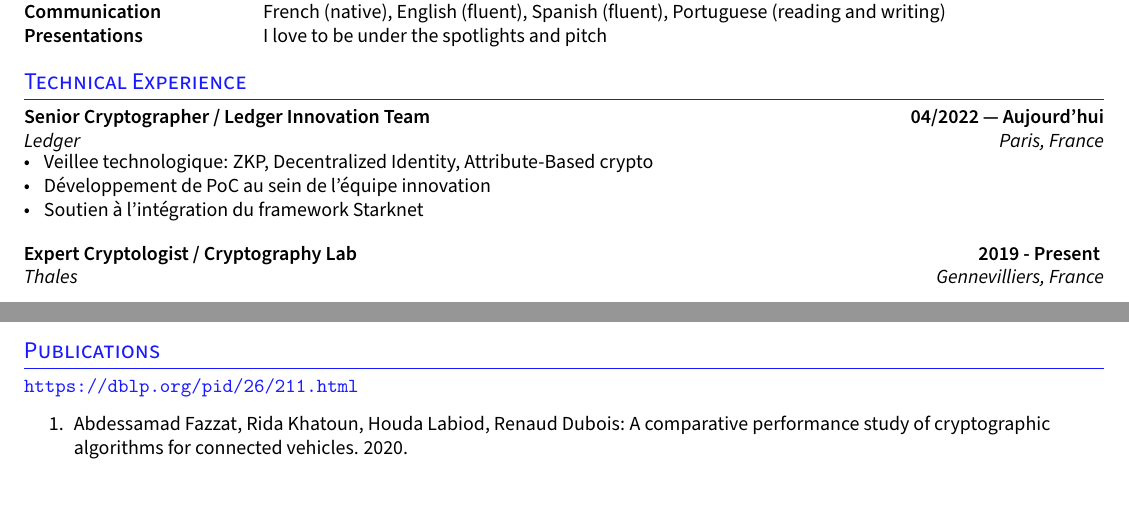
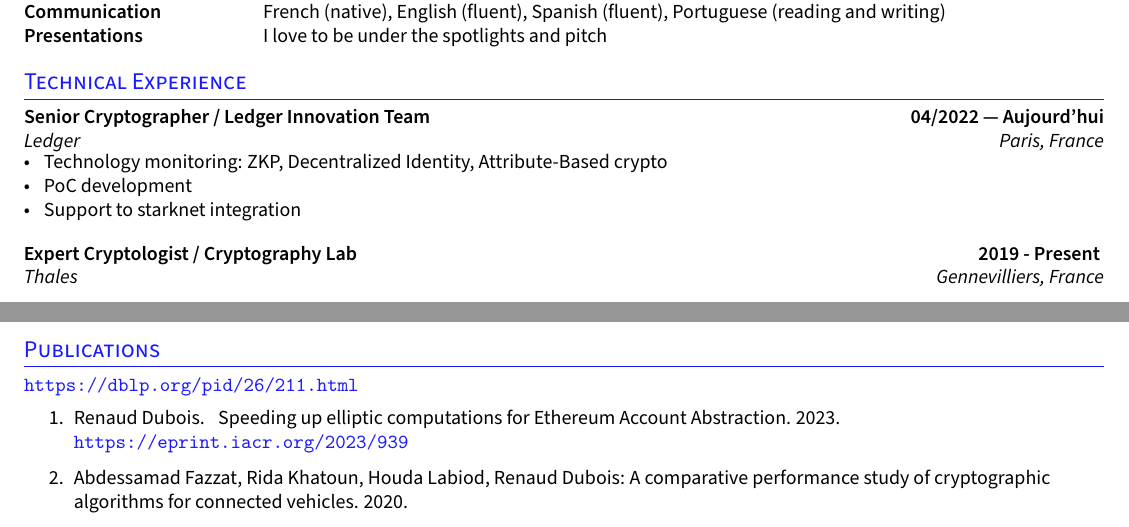
Before and after one commit to rdubois-crypto/Resume-CV-, a LaTeX CV (resume.tex, which reads sections/experience.tex): two parts of pages 1 and 2 of 2, joined at a grey line, cut so that both start at the same text. Compiled offline with pdfLaTeX.

Commit message:
adding last publication

```diff
--- a/resume.tex
+++ b/resume.tex
@@ -76,6 +76,7 @@ The final name of the patent may differ from the original technical text once ch
 \section{Publications}
  \url{https://dblp.org/pid/26/211.html}
  \begin{enumerate}
+ \item Renaud Dubois. {~ Speeding up elliptic computations for Ethereum Account Abstraction. 2023.} \url{https://eprint.iacr.org/2023/939}
   \item Abdessamad Fazzat, Rida Khatoun, Houda Labiod, Renaud Dubois: A comparative performance study of cryptographic algorithms for connected vehicles. 2020.
  \item 	Olivier Bernard, Renaud Dubois, Simon Masson: Efficient four-dimensional GLV curve with high security.
  \item Renaud Dubois: Trapping ECC with Invalid Curve Bug Attacks.
--- a/sections/experience.tex
+++ b/sections/experience.tex
@@ -5,9 +5,9 @@
 \subsection{{Senior Cryptographer / Ledger Innovation Team \hfill 04/2022 --- Aujourd'hui}}
 \subtext{Ledger \hfill Paris, France}
 \begin{zitemize}
-\item Veillee technologique: ZKP, Decentralized Identity, Attribute-Based crypto
-\item Développement de PoC au sein de l'équipe innovation
-\item Soutien à l'intégration du framework Starknet
+\item Technology monitoring: ZKP, Decentralized Identity, Attribute-Based crypto
+\item PoC development
+\item Support to starknet integration
 \end{zitemize}
 
 \vskip+0.3cm
```
Also changed, not shown: resume_fr.pdf (added).
